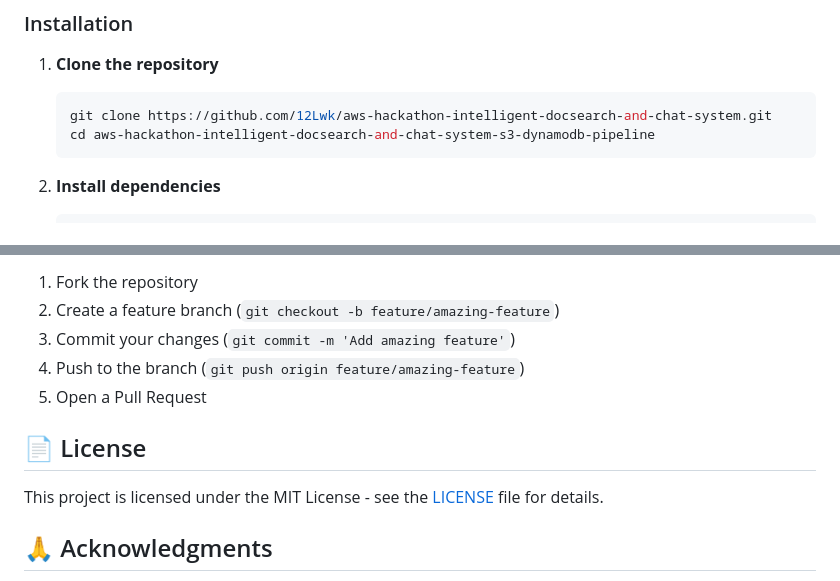
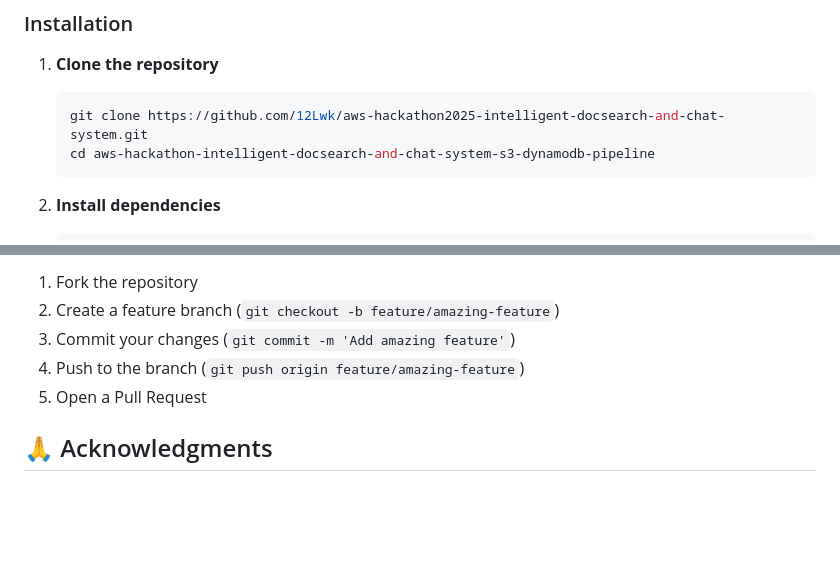
Before and after one commit to 12Lwk/aws-hackathon2025-intelligent-docsearch-and-chat-system, a Markdown page: README.md, 2 parts joined by grey strips. Drawn GitHub-style; blank space fills up the shorter version.

Commit message:
Apasia Push Readme

````diff
--- a/README.md
+++ b/README.md
@@ -175,7 +175,7 @@ graph TB
 
 1. **Clone the repository**
    ```bash
-   git clone https://github.com/12Lwk/aws-hackathon-intelligent-docsearch-and-chat-system.git
+   git clone https://github.com/12Lwk/aws-hackathon2025-intelligent-docsearch-and-chat-system.git
    cd aws-hackathon-intelligent-docsearch-and-chat-system-s3-dynamodb-pipeline
    ```
 
@@ -296,10 +296,6 @@ aws-hackathon-intelligent-docsearch-and-chat-system/
 4. Push to the branch (`git push origin feature/amazing-feature`)
 5. Open a Pull Request
 
-## 📄 License
-
-This project is licensed under the MIT License - see the [LICENSE](LICENSE) file for details.
-
 ## 🙏 Acknowledgments
 
 - AWS for providing comprehensive cloud services
````
